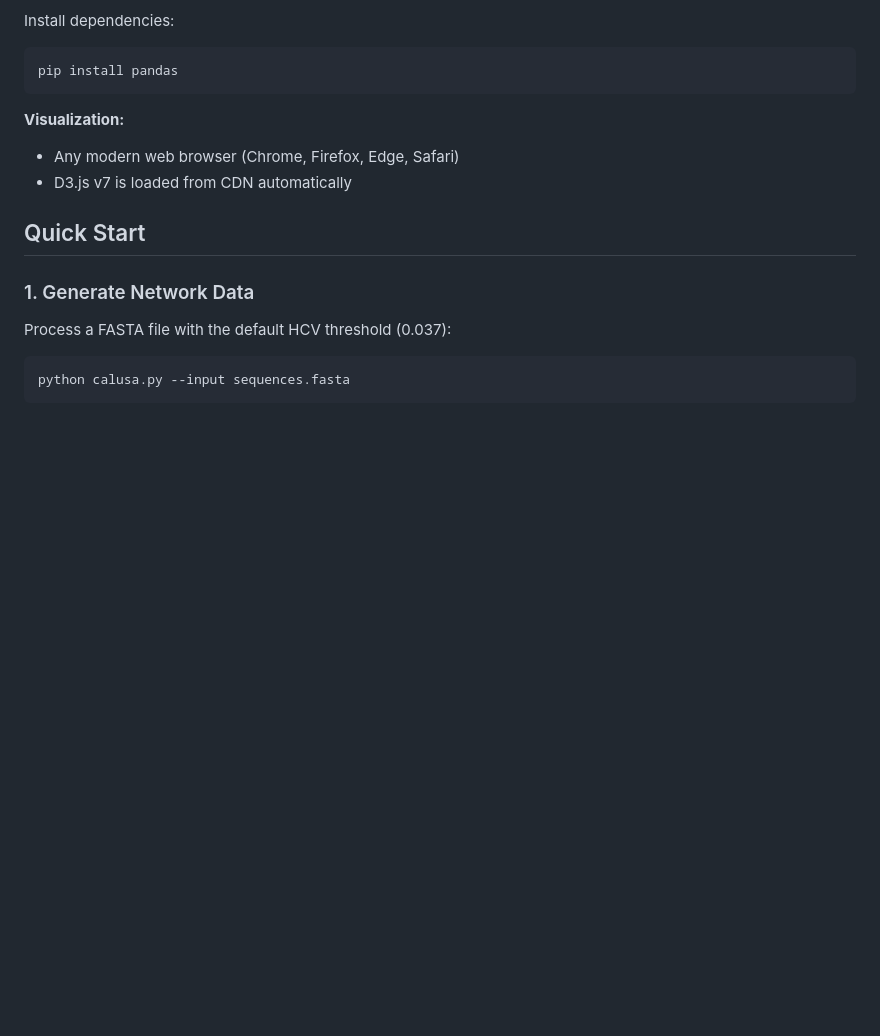
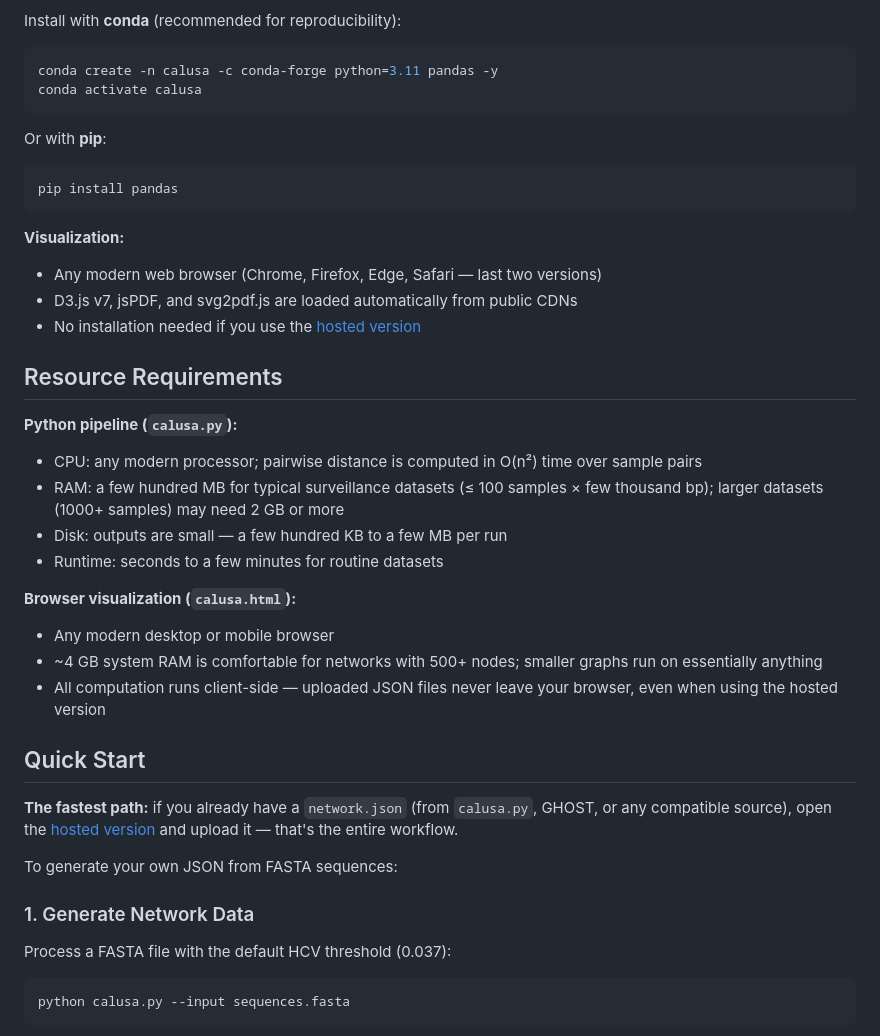
Before and after one commit to BPHL-Molecular/Calusa, a Markdown page: README.md, the part around the change printed below. GitHub-like rendering; blank space fills up the shorter version.

````diff
--- a/README.md
+++ b/README.md
@@ -43,6 +43,13 @@ Calusa consists of two components:
 - pandas
 
-Install dependencies:
+Install with **conda** (recommended for reproducibility):
+
+```bash
+conda create -n calusa -c conda-forge python=3.11 pandas -y
+conda activate calusa
+```
+
+Or with **pip**:
 
 ```bash
 pip install pandas
@@ -50,10 +57,30 @@ pip install pandas
 
 **Visualization:**
 
-- Any modern web browser (Chrome, Firefox, Edge, Safari)
-- D3.js v7 is loaded from CDN automatically
+- Any modern web browser (Chrome, Firefox, Edge, Safari — last two versions)
+- D3.js v7, jsPDF, and svg2pdf.js are loaded automatically from public CDNs
+- No installation needed if you use the [hosted version](https://bphl-molecular.github.io/Calusa/)
+
+## Resource Requirements
+
+**Python pipeline (`calusa.py`):**
+
+- CPU: any modern processor; pairwise distance is computed in O(n²) time over sample pairs
+- RAM: a few hundred MB for typical surveillance datasets (≤ 100 samples × few thousand bp); larger datasets (1000+ samples) may need 2 GB or more
+- Disk: outputs are small — a few hundred KB to a few MB per run
+- Runtime: seconds to a few minutes for routine datasets
+
+**Browser visualization (`calusa.html`):**
+
+- Any modern desktop or mobile browser
+- ~4 GB system RAM is comfortable for networks with 500+ nodes; smaller graphs run on essentially anything
+- All computation runs client-side — uploaded JSON files never leave your browser, even when using the hosted version
 
 ## Quick Start
+
+**The fastest path:** if you already have a `network.json` (from `calusa.py`, GHOST, or any compatible source), open the [hosted version](https://bphl-molecular.github.io/Calusa/) and upload it — that's the entire workflow.
+
+To generate your own JSON from FASTA sequences:
 
 ### 1. Generate Network Data
 
````
Also changed, not shown: other parts of README.md (+29 -11 lines), docs/images/screenshot-network.png (added), docs/images/screenshot-pdf-export.png (added), 2 other files.
